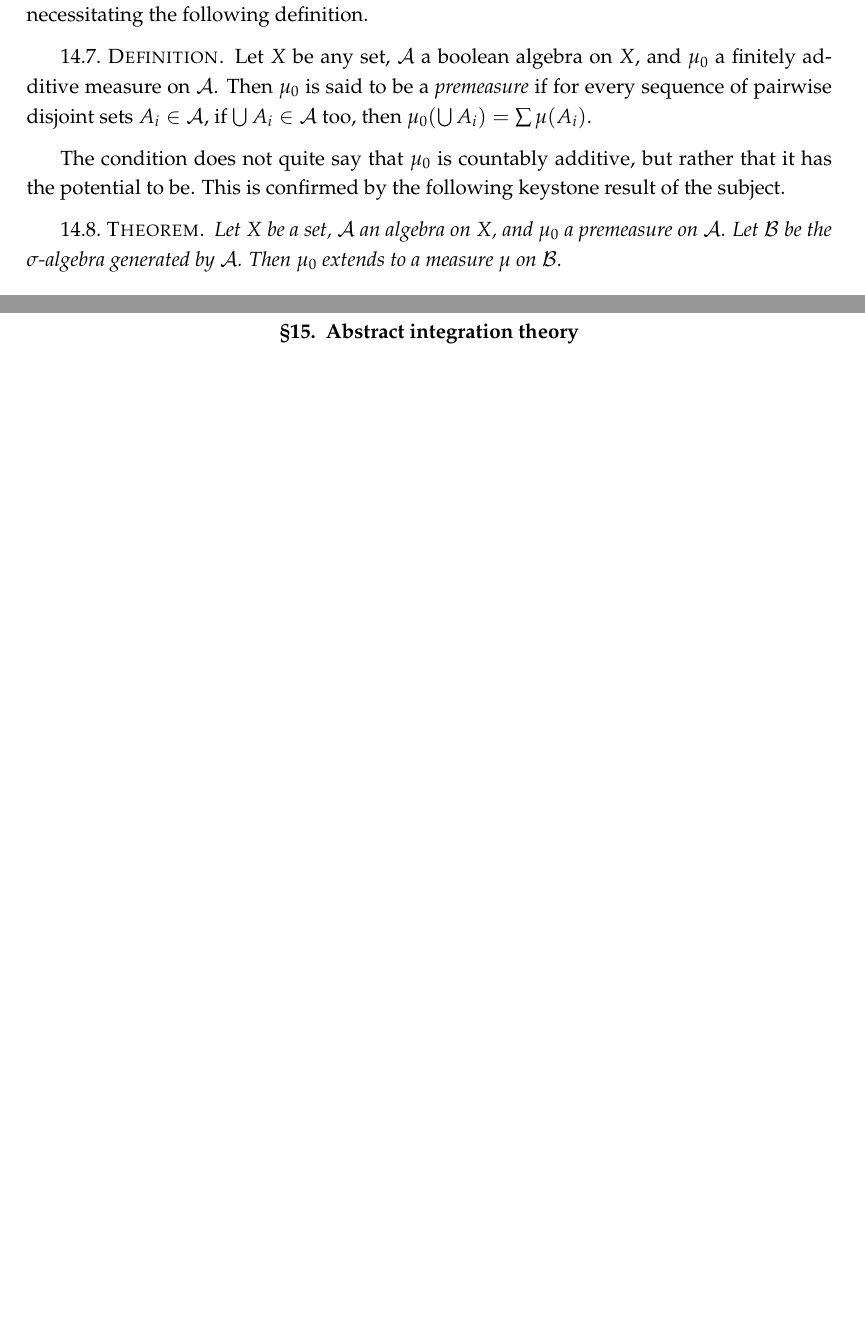
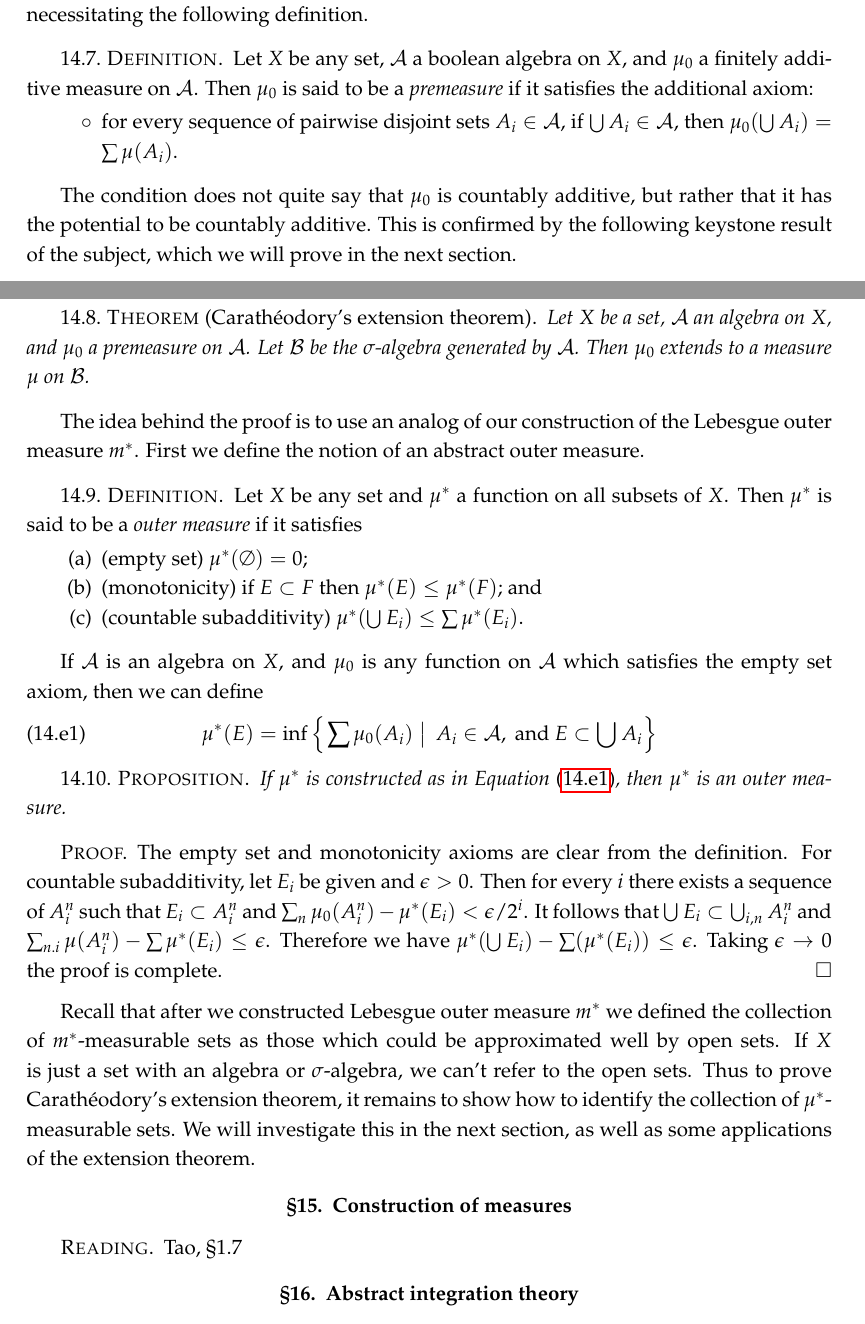
Before and after one commit to yugt/m515, a LaTeX thesis (notes.tex): two parts of pages 38 and 39 of 39, joined at a grey line, cut so that both start at the same text, the shorter picture padded with empty space. Compiled offline with pdfLaTeX.

Commit message:
end draft sec14

```diff
--- a/notes.tex
+++ b/notes.tex
@@ -1253,14 +1253,53 @@ One further property which the Lebesgue measure had by definition is that subset
 At this point we have only given very trivial examples of measure, besides the Lebesgue measure. Given the effort we invested into finding the right construction of the Lebesgue measure, it may not surprise you to know that it is difficult to construct interesting examples of measures. In fact there is a very general and powerful method for constructing measures. The basic idea behind it is that it is easy to construct finitely additive measures first. Unfortunately not all finitely additive measures give rise to true measures, necessitating the following definition.
 
 \begin{defn}
-  Let $X$ be any set, $\mathcal A$ a boolean algebra on $X$, and $\mu_0$ a finitely additive measure on $\mathcal A$. Then $\mu_0$ is said to be a \emph{premeasure} if for every sequence of pairwise disjoint sets $A_i\in\mathcal A$, if $\bigcup A_i\in\mathcal A$ too, then $\mu_0(\bigcup A_i)=\sum\mu(A_i)$.
+  Let $X$ be any set, $\mathcal A$ a boolean algebra on $X$, and $\mu_0$ a finitely additive measure on $\mathcal A$. Then $\mu_0$ is said to be a \emph{premeasure} if it satisfies the additional axiom:
+  \begin{itemize}
+  \item for every sequence of pairwise disjoint sets $A_i\in\mathcal A$, if $\bigcup A_i\in\mathcal A$, then $\mu_0(\bigcup A_i)=\sum\mu(A_i)$.
+  \end{itemize}
 \end{defn}
 
-The condition does not quite say that $\mu_0$ is countably additive, but rather that it has the potential to be. This is confirmed by the following keystone result of the subject.
+The condition does not quite say that $\mu_0$ is countably additive, but rather that it has the potential to be countably additive. This is confirmed by the following keystone result of the subject, which we will prove in the next section.
 
-\begin{thm}
+\begin{thm}[Carath\'eodory's extension theorem]
   Let $X$ be a set, $\mathcal A$ an algebra on $X$, and $\mu_0$ a premeasure on $\mathcal A$. Let $\mathcal B$ be the $\sigma$-algebra generated by $\mathcal A$. Then $\mu_0$ extends to a measure $\mu$ on $\mathcal B$.
 \end{thm}
+
+The idea behind the proof is to use an analog of our construction of the Lebesgue outer measure $m^*$. First we define the notion of an abstract outer measure.
+
+\begin{defn}
+  Let $X$ be any set and $\mu^*$ a function on all subsets of $X$. Then $\mu^*$ is said to be a \emph{outer measure} if it satisfies
+  \begin{enumerate}
+  \item (empty set) $\mu^*(\emptyset)=0$;
+  \item (monotonicity) if $E\subset F$ then $\mu^*(E)\leq\mu^*(F)$; and
+  \item (countable subadditivity) $\mu^*(\bigcup E_i)\leq\sum\mu^*(E_i)$.
+  \end{enumerate}
+\end{defn}
+
+If $\mathcal A$ is an algebra on $X$, and $\mu_0$ is any function on $\mathcal A$ which satisfies the empty set axiom, then we can define
+\begin{equation}
+  \label{eq:outer}
+  \mu^*(E)=\inf\left\{\left.\sum\mu_0(A_i)\;\right|\;A_i\in\mathcal A,\text{ and }E\subset\bigcup A_i\right\}
+\end{equation}
+
+\begin{prop}
+  If $\mu^*$ is constructed as in Equation~\eqref{eq:outer}, then $\mu^*$ is an outer measure.
+\end{prop}
+
+\begin{proof}
+  The empty set and monotonicity axioms are clear from the definition. For countable subadditivity, let $E_i$ be given and $\epsilon>0$. Then for every $i$ there exists a sequence of $A_i^n$ such that $E_i\subset A_i^n$ and $\sum_n\mu_0(A_i^n)-\mu^*(E_i)<\epsilon/2^i$. It follows that $\bigcup E_i\subset\bigcup_{i,n} A_i^n$ and $\sum_{n.i}\mu(A_i^n)-\sum\mu^*(E_i)\leq\epsilon$. Therefore we have $\mu^*(\bigcup E_i)-\sum(\mu^*(E_i))\leq\epsilon$. Taking $\epsilon\to0$ the proof is complete.
+\end{proof}
+
+Recall that after we constructed Lebesgue outer measure $m^*$ we defined the collection of $m^*$-measurable sets as those which could be approximated well by open sets. If $X$ is just a set with an algebra or $\sigma$-algebra, we can't refer to the open sets. Thus to prove Carath\'eodory's extension theorem, it remains to show how to identify the collection of $\mu^*$-measurable sets. We will investigate this in the next section, as well as some applications of the extension theorem.
+
+
+%%%%%%%%%%%%%%%%%%%%%%%%%%%%%%%%%%%%%%%%%%%%%%%%%%
+\section{Construction of measures}
+%%%%%%%%%%%%%%%%%%%%%%%%%%%%%%%%%%%%%%%%%%%%%%%%%%
+
+\begin{reading}
+  Tao, \S 1.7
+\end{reading}
 
 
 %%%%%%%%%%%%%%%%%%%%%%%%%%%%%%%%%%%%%%%%%%%%%%%%%%
```
